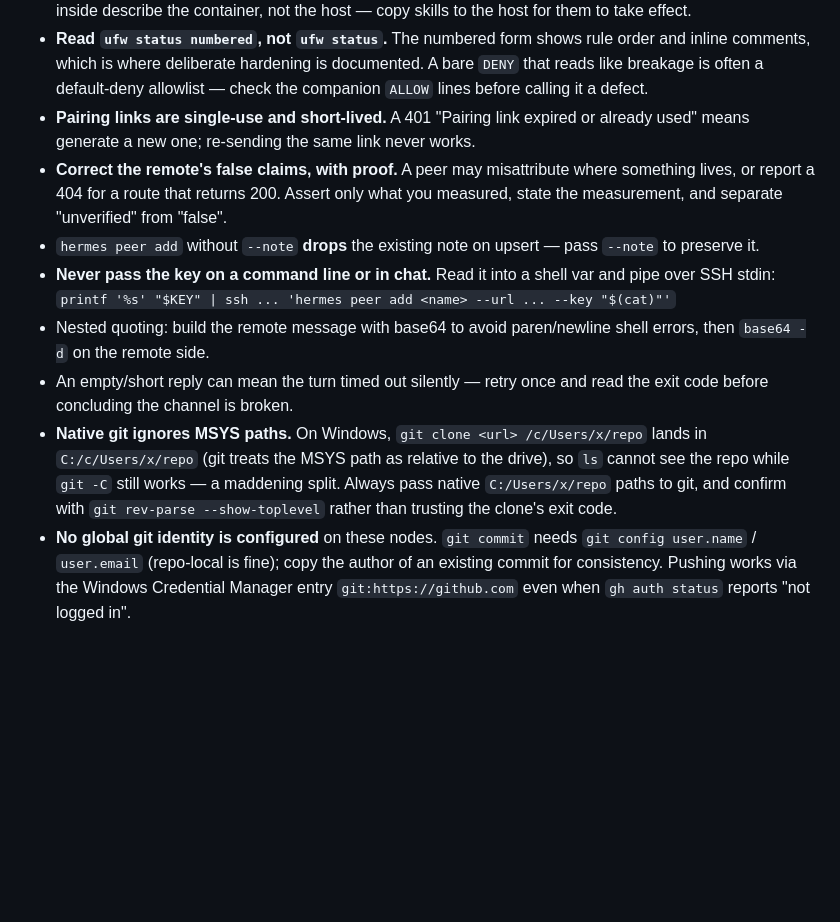
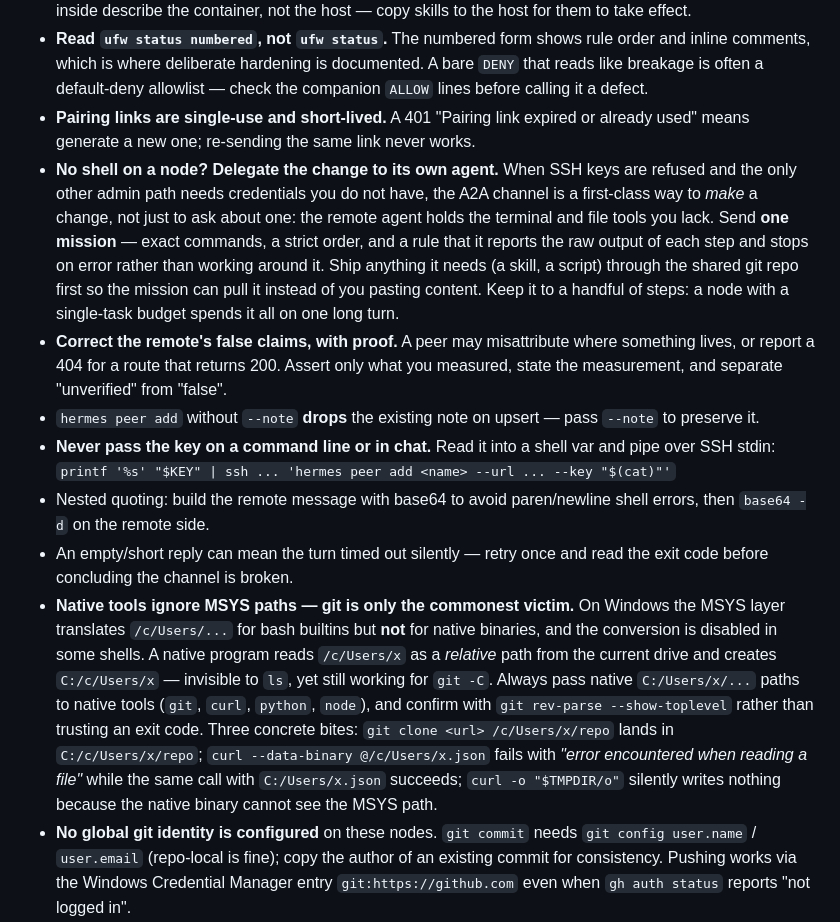
Before and after one commit to youneselfakir0/homelab-twisterlab, a Markdown page: skills/hermes-peer-a2a/SKILL.md, the part around the change. Drawn GitHub-style; blank space fills up the shorter version.

Commit message:
skills: resynchroniser hermes-peer-a2a avec la version installee sur Core
Le depot avait ete copie avant 2 ajouts:
- pitfall 'No shell on a node? Delegate the change to its own agent' (utiliser
  le canal A2A pour FAIRE un changement, pas seulement le demander)
- pitfall MSYS enrichi avec 3 exemples concrets (git clone, curl --data-binary,
  curl -o $TMPDIR)

```diff
--- a/skills/hermes-peer-a2a/SKILL.md
+++ b/skills/hermes-peer-a2a/SKILL.md
@@ -92,6 +92,15 @@ rebuttal, handle the counter-rebuttal), see the `agent-claim-verification` skill
   the companion `ALLOW` lines before calling it a defect.
 - **Pairing links are single-use and short-lived.** A 401 "Pairing link expired or
   already used" means generate a new one; re-sending the same link never works.
+- **No shell on a node? Delegate the change to its own agent.** When SSH keys are
+  refused and the only other admin path needs credentials you do not have, the A2A
+  channel is a first-class way to *make* a change, not just to ask about one: the
+  remote agent holds the terminal and file tools you lack. Send **one mission** —
+  exact commands, a strict order, and a rule that it reports the raw output of each
+  step and stops on error rather than working around it. Ship anything it needs (a
+  skill, a script) through the shared git repo first so the mission can pull it
+  instead of you pasting content. Keep it to a handful of steps: a node with a
+  single-task budget spends it all on one long turn.
 - **Correct the remote's false claims, with proof.** A peer may misattribute
   where something lives, or report a 404 for a route that returns 200. Assert
   only what you measured, state the measurement, and separate "unverified" from
@@ -105,11 +114,17 @@ rebuttal, handle the counter-rebuttal), see the `agent-claim-verification` skill
   shell errors, then `base64 -d` on the remote side.
 - An empty/short reply can mean the turn timed out silently — retry once and
   read the exit code before concluding the channel is broken.
-- **Native git ignores MSYS paths.** On Windows, `git clone <url> /c/Users/x/repo`
-  lands in `C:/c/Users/x/repo` (git treats the MSYS path as relative to the drive),
-  so `ls` cannot see the repo while `git -C` still works — a maddening split. Always
-  pass native `C:/Users/x/repo` paths to git, and confirm with `git rev-parse
-  --show-toplevel` rather than trusting the clone's exit code.
+- **Native tools ignore MSYS paths — git is only the commonest victim.** On Windows
+  the MSYS layer translates `/c/Users/...` for bash builtins but **not** for native
+  binaries, and the conversion is disabled in some shells. A native program reads
+  `/c/Users/x` as a *relative* path from the current drive and creates `C:/c/Users/x`
+  — invisible to `ls`, yet still working for `git -C`. Always pass native
+  `C:/Users/x/...` paths to native tools (`git`, `curl`, `python`, `node`), and
+  confirm with `git rev-parse --show-toplevel` rather than trusting an exit code.
+  Three concrete bites: `git clone <url> /c/Users/x/repo` lands in `C:/c/Users/x/repo`;
+  `curl --data-binary @/c/Users/x.json` fails with *"error encountered when reading
+  a file"* while the same call with `C:/Users/x.json` succeeds; `curl -o "$TMPDIR/o"`
+  silently writes nothing because the native binary cannot see the MSYS path.
 - **No global git identity is configured** on these nodes. `git commit` needs
   `git config user.name` / `user.email` (repo-local is fine); copy the author of an
   existing commit for consistency. Pushing works via the Windows Credential Manager
```
